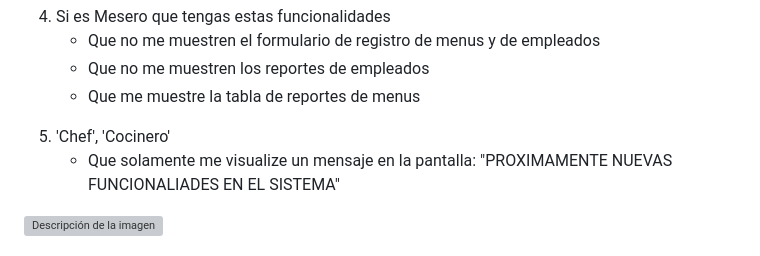
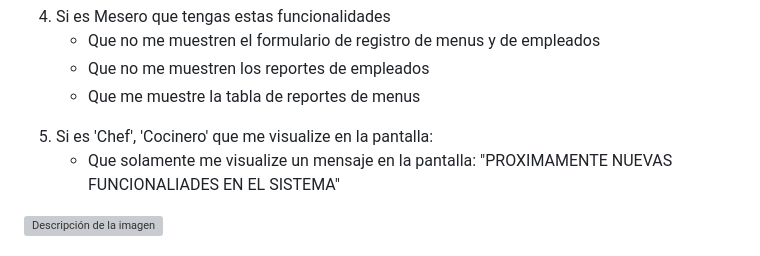
Before and after one commit to SenatiTeam/hackathon-2dociclo-2023, a Markdown page: README.md, the part around the change. Rendered like a GitHub page; grey boxes are pictures that could not be loaded.

```diff
--- a/README.md
+++ b/README.md
@@ -93,7 +93,7 @@ https://www.lucidchart.com/
                <li>Que me muestre la tabla de reportes de menus</li>
             </ul>
        </li>
-       <li>'Chef', 'Cocinero'</li>
+       <li>Si es 'Chef', 'Cocinero' que me visualize en la pantalla:</li>
             <ul>
                <li>Que solamente me visualize un mensaje en la pantalla: "PROXIMAMENTE NUEVAS FUNCIONALIADES EN EL SISTEMA"</li>
             </ul>
```
